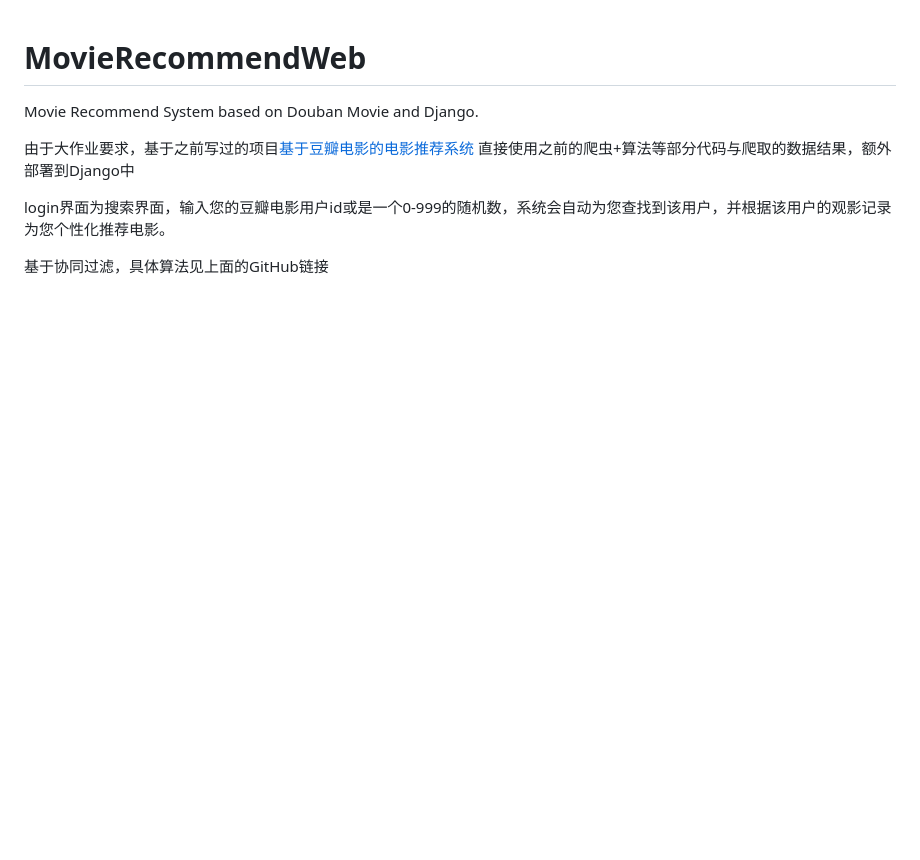
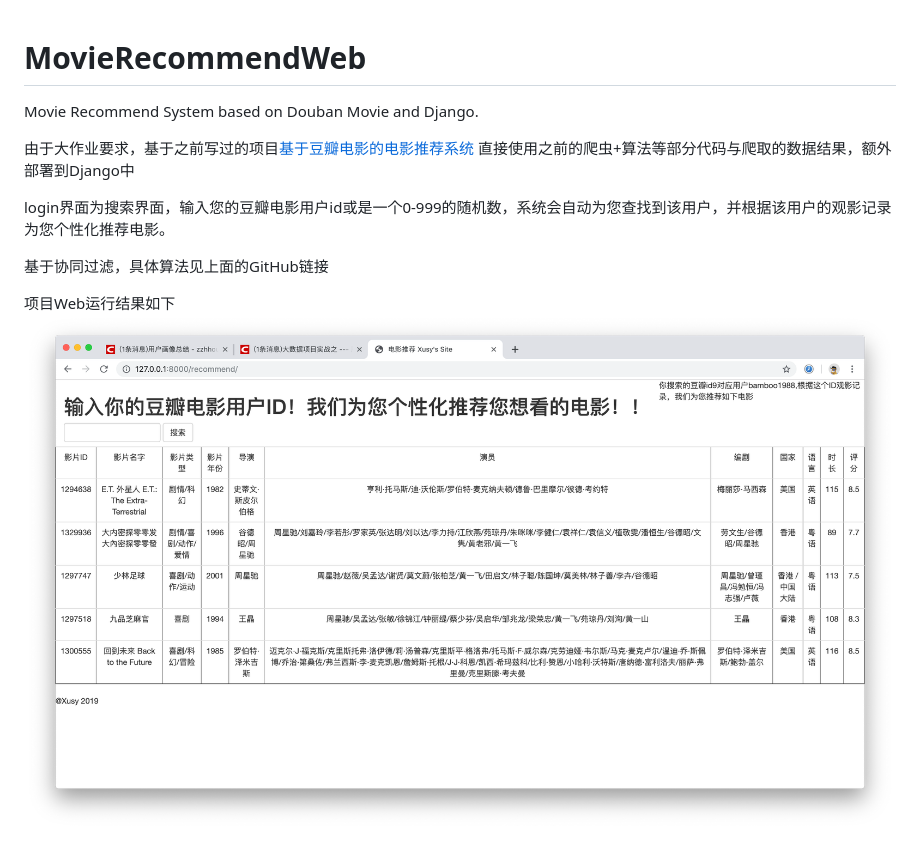
Before and after one commit to 41xu/MovieRecommendWeb, a Markdown page: README.md, the part around the change. Rendered like a GitHub page; pictures changed too: figure.png (added); blank space fills up the shorter version.

Commit message:
添加图片

```diff
--- a/README.md
+++ b/README.md
@@ -7,3 +7,6 @@ Movie Recommend System based on Douban Movie and Django.
 login界面为搜索界面，输入您的豆瓣电影用户id或是一个0-999的随机数，系统会自动为您查找到该用户，并根据该用户的观影记录为您个性化推荐电影。
 
 基于协同过滤，具体算法见上面的GitHub链接
+
+项目Web运行结果如下
+![](figure.png)
```
